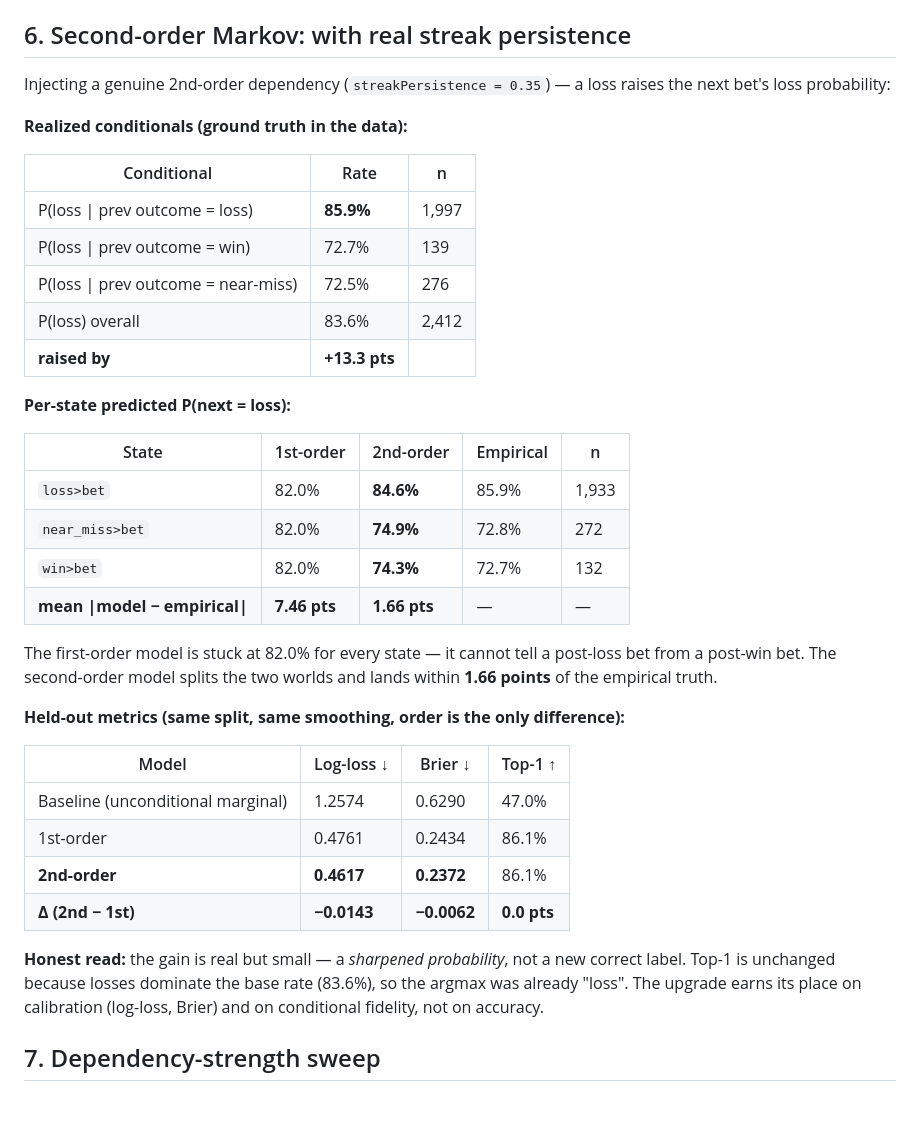
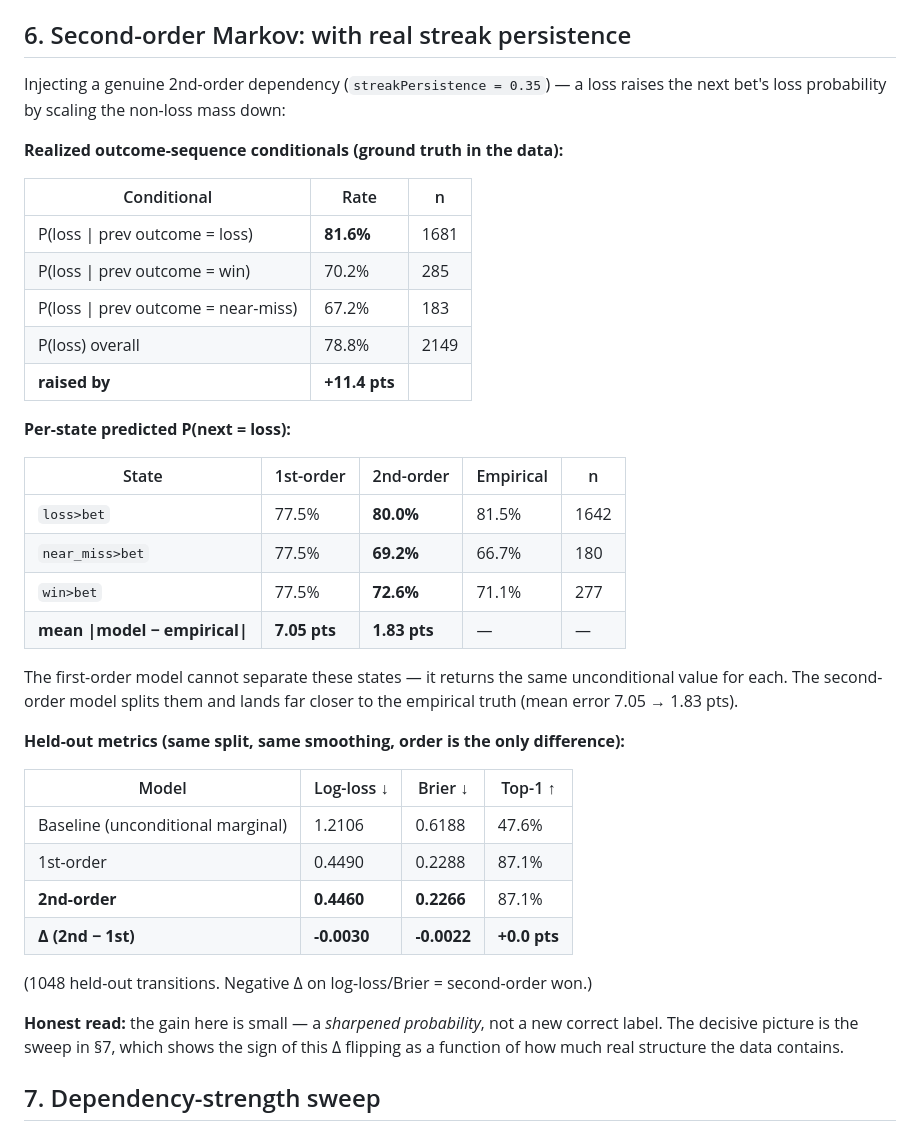
Before and after one commit to sophiasummers971-del/Addiction-_breaker, a Markdown page: docs/FINDINGS.md, the part around the change. Drawn GitHub-style; blank space fills up the shorter version.

Commit message:
Fix streak-persistence parameterization (non-saturating) and regenerate findings
- simulate.js: replace clamped winP reduction with a smooth scaling of the
  non-loss mass, so streakPersistence maps monotonically onto realized
  conditional structure across [0,1] (old form saturated at >=0.2)
- docs/FINDINGS.md: regenerate section 6 from output/streak_results.json
- README: replace placeholder sweep table with measured numbers

```diff
--- a/docs/FINDINGS.md
+++ b/docs/FINDINGS.md
@@ -80,45 +80,46 @@ unseen pairs return `backedOff: true`, `confidence 0 [low]`.
 
 ## 6. Second-order Markov: with real streak persistence
 
-Injecting a genuine 2nd-order dependency (`streakPersistence = 0.35`) — a loss
-raises the next bet's loss probability:
+Injecting a genuine 2nd-order dependency (`streakPersistence = 0.35`) — a
+loss raises the next bet's loss probability by scaling the non-loss mass down:
 
-**Realized conditionals (ground truth in the data):**
+**Realized outcome-sequence conditionals (ground truth in the data):**
 
 | Conditional | Rate | n |
 |---|---|---|
-| P(loss \| prev outcome = loss) | **85.9%** | 1,997 |
-| P(loss \| prev outcome = win) | 72.7% | 139 |
-| P(loss \| prev outcome = near-miss) | 72.5% | 276 |
-| P(loss) overall | 83.6% | 2,412 |
-| **raised by** | **+13.3 pts** | |
+| P(loss \| prev outcome = loss) | **81.6%** | 1681 |
+| P(loss \| prev outcome = win) | 70.2% | 285 |
+| P(loss \| prev outcome = near-miss) | 67.2% | 183 |
+| P(loss) overall | 78.8% | 2149 |
+| **raised by** | **+11.4 pts** | |
 
 **Per-state predicted P(next = loss):**
 
 | State | 1st-order | 2nd-order | Empirical | n |
 |---|---|---|---|---|
-| `loss>bet` | 82.0% | **84.6%** | 85.9% | 1,933 |
-| `near_miss>bet` | 82.0% | **74.9%** | 72.8% | 272 |
-| `win>bet` | 82.0% | **74.3%** | 72.7% | 132 |
-| **mean \|model − empirical\|** | **7.46 pts** | **1.66 pts** | — | — |
+| `loss>bet` | 77.5% | **80.0%** | 81.5% | 1642 |
+| `near_miss>bet` | 77.5% | **69.2%** | 66.7% | 180 |
+| `win>bet` | 77.5% | **72.6%** | 71.1% | 277 |
+| **mean \|model − empirical\|** | **7.05 pts** | **1.83 pts** | — | — |
 
-The first-order model is stuck at 82.0% for every state — it cannot tell a
-post-loss bet from a post-win bet. The second-order model splits the two worlds
-and lands within **1.66 points** of the empirical truth.
+The first-order model cannot separate these states — it returns the same
+unconditional value for each. The second-order model splits them and lands far
+closer to the empirical truth (mean error 7.05 → 1.83 pts).
 
 **Held-out metrics (same split, same smoothing, order is the only difference):**
 
 | Model | Log-loss ↓ | Brier ↓ | Top-1 ↑ |
 |---|---|---|---|
-| Baseline (unconditional marginal) | 1.2574 | 0.6290 | 47.0% |
-| 1st-order | 0.4761 | 0.2434 | 86.1% |
-| **2nd-order** | **0.4617** | **0.2372** | 86.1% |
-| **Δ (2nd − 1st)** | **−0.0143** | **−0.0062** | **0.0 pts** |
+| Baseline (unconditional marginal) | 1.2106 | 0.6188 | 47.6% |
+| 1st-order | 0.4490 | 0.2288 | 87.1% |
+| **2nd-order** | **0.4460** | **0.2266** | 87.1% |
+| **Δ (2nd − 1st)** | **-0.0030** | **-0.0022** | **+0.0 pts** |
 
-**Honest read:** the gain is real but small — a *sharpened probability*, not a
-new correct label. Top-1 is unchanged because losses dominate the base rate
-(83.6%), so the argmax was already "loss". The upgrade earns its place on
-calibration (log-loss, Brier) and on conditional fidelity, not on accuracy.
+(1048 held-out transitions. Negative Δ on log-loss/Brier = second-order won.)
+
+**Honest read:** the gain here is small — a *sharpened probability*, not a new
+correct label. The decisive picture is the sweep in §7, which shows the sign of
+this Δ flipping as a function of how much real structure the data contains.
 
 ## 7. Dependency-strength sweep
 
```
